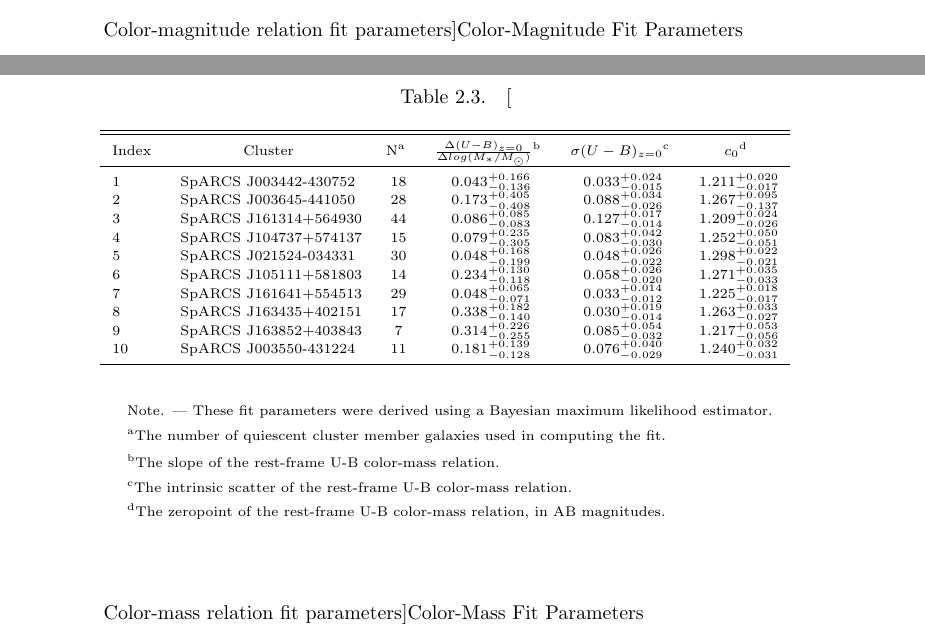
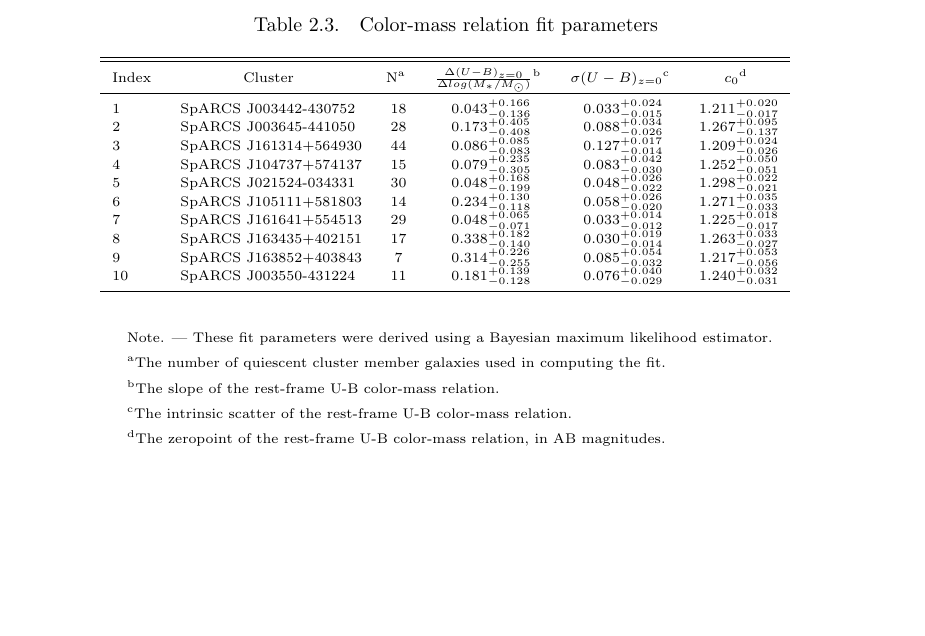
Before and after one commit to scrudgey/dissertation, a LaTeX thesis (thesis.tex, which reads chapter2.tex): two parts of pages 42 and 43 of 97 before the commit and part of page 43 of 97 after it, the two joined at a grey line, cut at the place of the change, the shorter picture padded with empty space. Compiled offline with pdfLaTeX; a LaTeX package or settings file that is missing is left out.

Commit message:
second caption did not work, revert

```diff
--- a/chapter2.tex
+++ b/chapter2.tex
@@ -384,7 +384,7 @@ Our observed zeropoints can then place constraints on this $\langle t \rangle_\m
 
 \begin{deluxetable}{llcccccc}
 \tabletypesize{\scriptsize}
-\tablecaption[Color-magnitude relation fit parameters]{Color-Magnitude Fit Parameters\label{tbl-colormag}}
+\tablecaption{Color-magnitude relation fit parameters\label{tbl-colormag}}
 \tablewidth{0pt}
 \tablehead{
 \colhead{Index} & \colhead{Cluster}
@@ -428,7 +428,7 @@ Our observed zeropoints can then place constraints on this $\langle t \rangle_\m
 
 \begin{deluxetable}{llcccc}
 \tabletypesize{\scriptsize}
-\tablecaption[Color-mass relation fit parameters]{Color-Mass Fit Parameters\label{tbl-colormass}}
+\tablecaption{Color-mass relation fit parameters\label{tbl-colormass}}
 \tablewidth{0pt}
 
 \tablehead{
```
Also changed, not shown: chapter2.tex (2 more changed lines).
